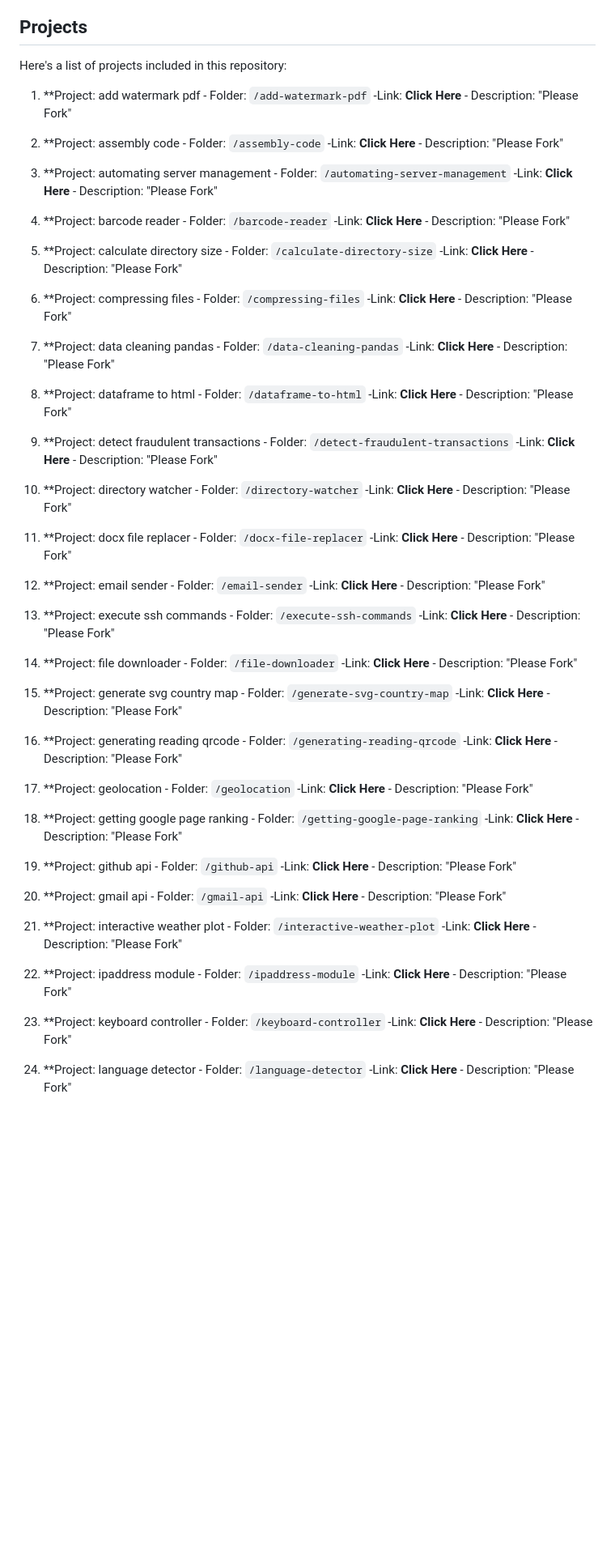
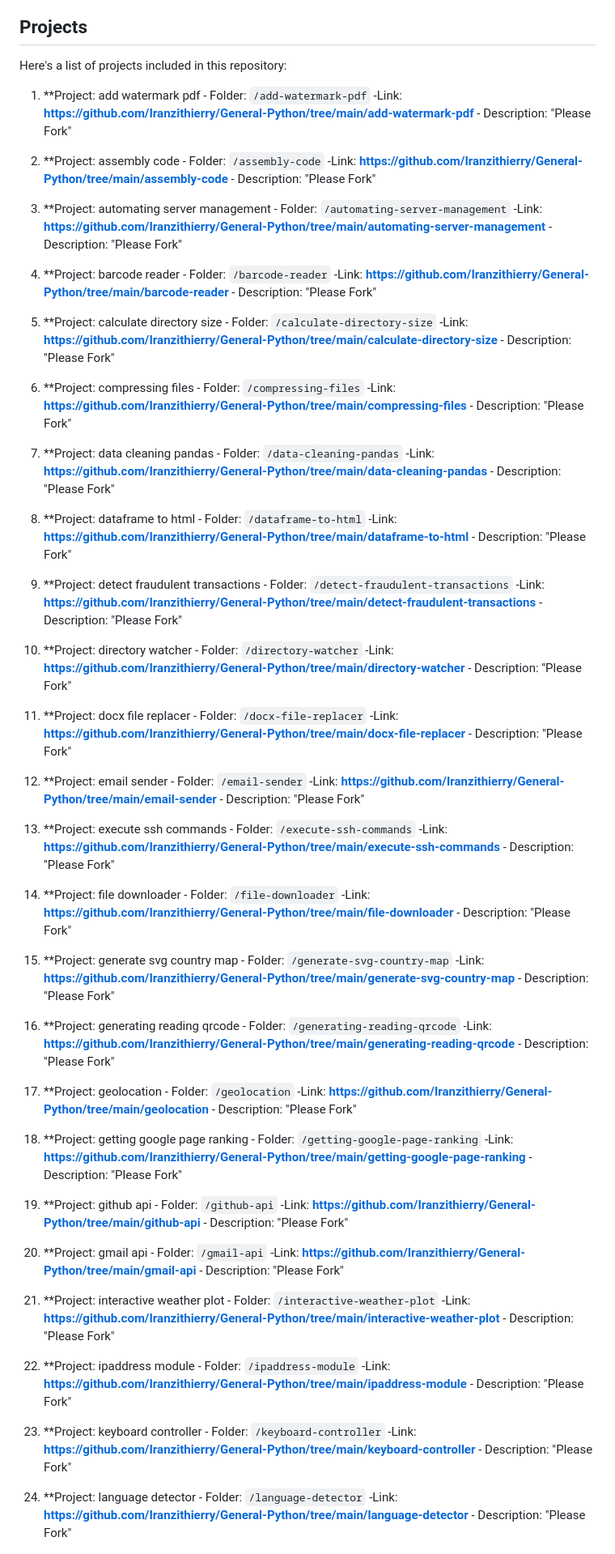
Before and after one commit to Iranzithierry/general-python, a Markdown page: README.md, the part around the change printed below. Shown: that part at 81% size. Rendered like a GitHub page; blank space fills up the shorter version.

```diff
--- a/README.md
+++ b/README.md
@@ -8,124 +8,126 @@ Welcome to my "general-python" repository! This repository contains a collection
 Here's a list of projects included in this repository:
 
 
+
+
 1. **Project: add watermark pdf
                     - Folder: `/add-watermark-pdf`
-                    -Link: <b><a href='https://github.com/Iranzithierry/General-Python/tree/main/add-watermark-pdf'></a>Click Here</b>
+                    -Link: <b>https://github.com/Iranzithierry/General-Python/tree/main/add-watermark-pdf</b>
                     - Description: "Please Fork"
 
 2. **Project: assembly code
                     - Folder: `/assembly-code`
-                    -Link: <b><a href='https://github.com/Iranzithierry/General-Python/tree/main/assembly-code'></a>Click Here</b>
+                    -Link: <b>https://github.com/Iranzithierry/General-Python/tree/main/assembly-code</b>
                     - Description: "Please Fork"
 
 3. **Project: automating server management
                     - Folder: `/automating-server-management`
-                    -Link: <b><a href='https://github.com/Iranzithierry/General-Python/tree/main/automating-server-management'></a>Click Here</b>
+                    -Link: <b>https://github.com/Iranzithierry/General-Python/tree/main/automating-server-management</b>
                     - Description: "Please Fork"
 
 4. **Project: barcode reader
                     - Folder: `/barcode-reader`
-                    -Link: <b><a href='https://github.com/Iranzithierry/General-Python/tree/main/barcode-reader'></a>Click Here</b>
+                    -Link: <b>https://github.com/Iranzithierry/General-Python/tree/main/barcode-reader</b>
                     - Description: "Please Fork"
 
 5. **Project: calculate directory size
                     - Folder: `/calculate-directory-size`
-                    -Link: <b><a href='https://github.com/Iranzithierry/General-Python/tree/main/calculate-directory-size'></a>Click Here</b>
+                    -Link: <b>https://github.com/Iranzithierry/General-Python/tree/main/calculate-directory-size</b>
                     - Description: "Please Fork"
 
 6. **Project: compressing files
                     - Folder: `/compressing-files`
-                    -Link: <b><a href='https://github.com/Iranzithierry/General-Python/tree/main/compressing-files'></a>Click Here</b>
+                    -Link: <b>https://github.com/Iranzithierry/General-Python/tree/main/compressing-files</b>
                     - Description: "Please Fork"
 
 7. **Project: data cleaning pandas
                     - Folder: `/data-cleaning-pandas`
-                    -Link: <b><a href='https://github.com/Iranzithierry/General-Python/tree/main/data-cleaning-pandas'></a>Click Here</b>
+                    -Link: <b>https://github.com/Iranzithierry/General-Python/tree/main/data-cleaning-pandas</b>
                     - Description: "Please Fork"
 
 8. **Project: dataframe to html
                     - Folder: `/dataframe-to-html`
-                    -Link: <b><a href='https://github.com/Iranzithierry/General-Python/tree/main/dataframe-to-html'></a>Click Here</b>
+                    -Link: <b>https://github.com/Iranzithierry/General-Python/tree/main/dataframe-to-html</b>
                     - Description: "Please Fork"
 
 9. **Project: detect fraudulent transactions
                     - Folder: `/detect-fraudulent-transactions`
-                    -Link: <b><a href='https://github.com/Iranzithierry/General-Python/tree/main/detect-fraudulent-transactions'></a>Click Here</b>
+                    -Link: <b>https://github.com/Iranzithierry/General-Python/tree/main/detect-fraudulent-transactions</b>
                     - Description: "Please Fork"
 
 10. **Project: directory watcher
                     - Folder: `/directory-watcher`
-                    -Link: <b><a href='https://github.com/Iranzithierry/General-Python/tree/main/directory-watcher'></a>Click Here</b>
+                    -Link: <b>https://github.com/Iranzithierry/General-Python/tree/main/directory-watcher</b>
                     - Description: "Please Fork"
 
 11. **Project: docx file replacer
                     - Folder: `/docx-file-replacer`
-                    -Link: <b><a href='https://github.com/Iranzithierry/General-Python/tree/main/docx-file-replacer'></a>Click Here</b>
+                    -Link: <b>https://github.com/Iranzithierry/General-Python/tree/main/docx-file-replacer</b>
                     - Description: "Please Fork"
 
 12. **Project: email sender
                     - Folder: `/email-sender`
-                    -Link: <b><a href='https://github.com/Iranzithierry/General-Python/tree/main/email-sender'></a>Click Here</b>
+                    -Link: <b>https://github.com/Iranzithierry/General-Python/tree/main/email-sender</b>
                     - Description: "Please Fork"
 
 13. **Project: execute ssh commands
                     - Folder: `/execute-ssh-commands`
-                    -Link: <b><a href='https://github.com/Iranzithierry/General-Python/tree/main/execute-ssh-commands'></a>Click Here</b>
+                    -Link: <b>https://github.com/Iranzithierry/General-Python/tree/main/execute-ssh-commands</b>
                     - Description: "Please Fork"
 
 14. **Project: file downloader
                     - Folder: `/file-downloader`
-                    -Link: <b><a href='https://github.com/Iranzithierry/General-Python/tree/main/file-downloader'></a>Click Here</b>
+                    -Link: <b>https://github.com/Iranzithierry/General-Python/tree/main/file-downloader</b>
                     - Description: "Please Fork"
 
 15. **Project: generate svg country map
                     - Folder: `/generate-svg-country-map`
-                    -Link: <b><a href='https://github.com/Iranzithierry/General-Python/tree/main/generate-svg-country-map'></a>Click Here</b>
+                    -Link: <b>https://github.com/Iranzithierry/General-Python/tree/main/generate-svg-country-map</b>
                     - Description: "Please Fork"
 
 16. **Project: generating reading qrcode
                     - Folder: `/generating-reading-qrcode`
-                    -Link: <b><a href='https://github.com/Iranzithierry/General-Python/tree/main/generating-reading-qrcode'></a>Click Here</b>
+                    -Link: <b>https://github.com/Iranzithierry/General-Python/tree/main/generating-reading-qrcode</b>
                     - Description: "Please Fork"
 
 17. **Project: geolocation
                     - Folder: `/geolocation`
-                    -Link: <b><a href='https://github.com/Iranzithierry/General-Python/tree/main/geolocation'></a>Click Here</b>
+                    -Link: <b>https://github.com/Iranzithierry/General-Python/tree/main/geolocation</b>
                     - Description: "Please Fork"
 
 18. **Project: getting google page ranking
                     - Folder: `/getting-google-page-ranking`
-                    -Link: <b><a href='https://github.com/Iranzithierry/General-Python/tree/main/getting-google-page-ranking'></a>Click Here</b>
+                    -Link: <b>https://github.com/Iranzithierry/General-Python/tree/main/getting-google-page-ranking</b>
                     - Description: "Please Fork"
 
 19. **Project: github api
                     - Folder: `/github-api`
-                    -Link: <b><a href='https://github.com/Iranzithierry/General-Python/tree/main/github-api'></a>Click Here</b>
+                    -Link: <b>https://github.com/Iranzithierry/General-Python/tree/main/github-api</b>
                     - Description: "Please Fork"
 
 20. **Project: gmail api
                     - Folder: `/gmail-api`
-                    -Link: <b><a href='https://github.com/Iranzithierry/General-Python/tree/main/gmail-api'></a>Click Here</b>
+                    -Link: <b>https://github.com/Iranzithierry/General-Python/tree/main/gmail-api</b>
                     - Description: "Please Fork"
 
 21. **Project: interactive weather plot
                     - Folder: `/interactive-weather-plot`
-                    -Link: <b><a href='https://github.com/Iranzithierry/General-Python/tree/main/interactive-weather-plot'></a>Click Here</b>
+                    -Link: <b>https://github.com/Iranzithierry/General-Python/tree/main/interactive-weather-plot</b>
                     - Description: "Please Fork"
 
 22. **Project: ipaddress module
                     - Folder: `/ipaddress-module`
-                    -Link: <b><a href='https://github.com/Iranzithierry/General-Python/tree/main/ipaddress-module'></a>Click Here</b>
+                    -Link: <b>https://github.com/Iranzithierry/General-Python/tree/main/ipaddress-module</b>
                     - Description: "Please Fork"
 
 23. **Project: keyboard controller
                     - Folder: `/keyboard-controller`
-                    -Link: <b><a href='https://github.com/Iranzithierry/General-Python/tree/main/keyboard-controller'></a>Click Here</b>
+                    -Link: <b>https://github.com/Iranzithierry/General-Python/tree/main/keyboard-controller</b>
                     - Description: "Please Fork"
 
 24. **Project: language detector
                     - Folder: `/language-detector`
-                    -Link: <b><a href='https://github.com/Iranzithierry/General-Python/tree/main/language-detector'></a>Click Here</b>
+                    -Link: <b>https://github.com/Iranzithierry/General-Python/tree/main/language-detector</b>
                     - Description: "Please Fork"
 
 25. **Project: messenger bot
```
Also changed, not shown: other parts of README.md (+24 -24 lines).
